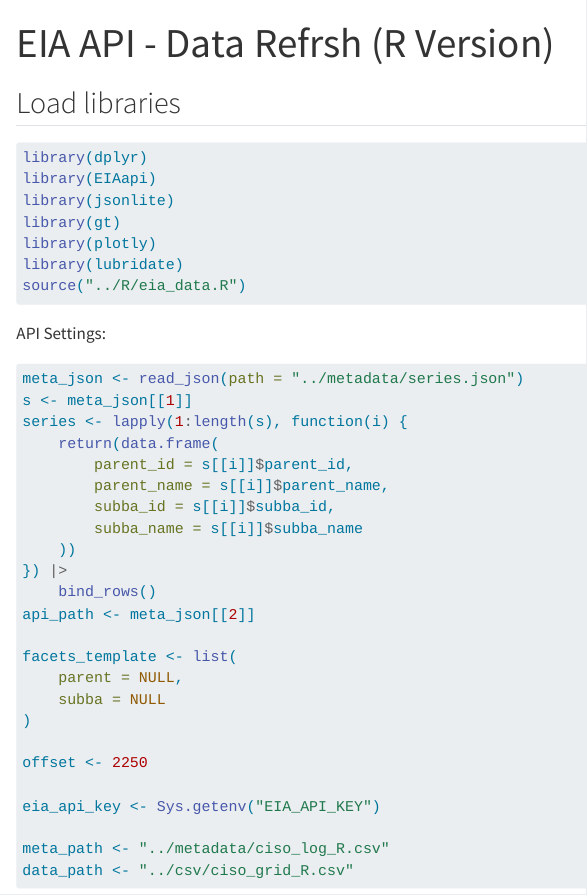
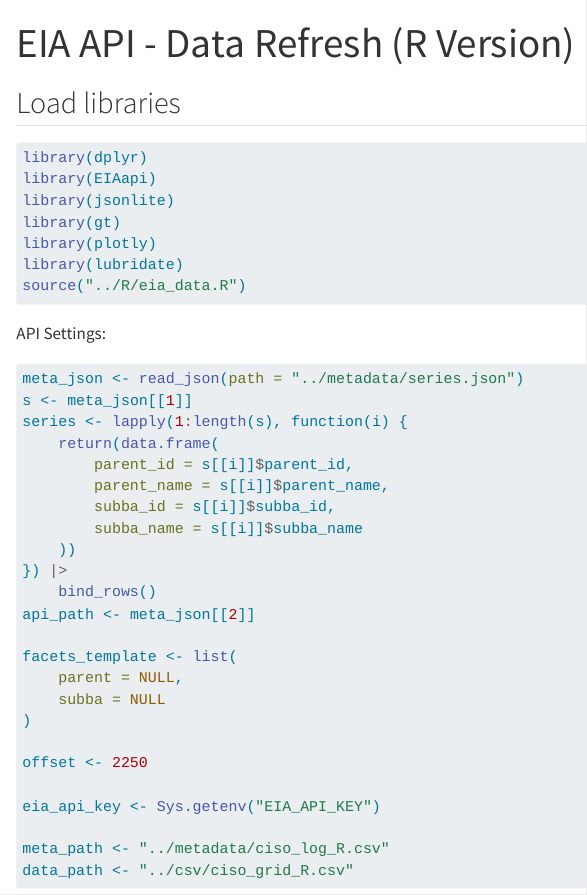
Before and after one commit to datttrian/data-pipeline-automation-with-github-actions, a Quarto document (R/data_refresh_R.qmd): the page in a window 1100 px wide, from its top. Rendered offline with R 4.5, knitr and Pandoc in place of Quarto, with nearby package versions; some code elsewhere in the file could not run offline; long lines of code are wrapped.

Commit message:
Update quarto files

```diff
--- a/R/data_refresh_R.qmd
+++ b/R/data_refresh_R.qmd
@@ -1,5 +1,5 @@
 ---
-title: "EIA API - Data Refrsh (R Version)"
+title: "EIA API - Data Refresh (R Version)"
 format:
   html:
     code-fold: false
```
Also changed, not shown: python/data_refresh_py.qmd (+1 -1 lines).
